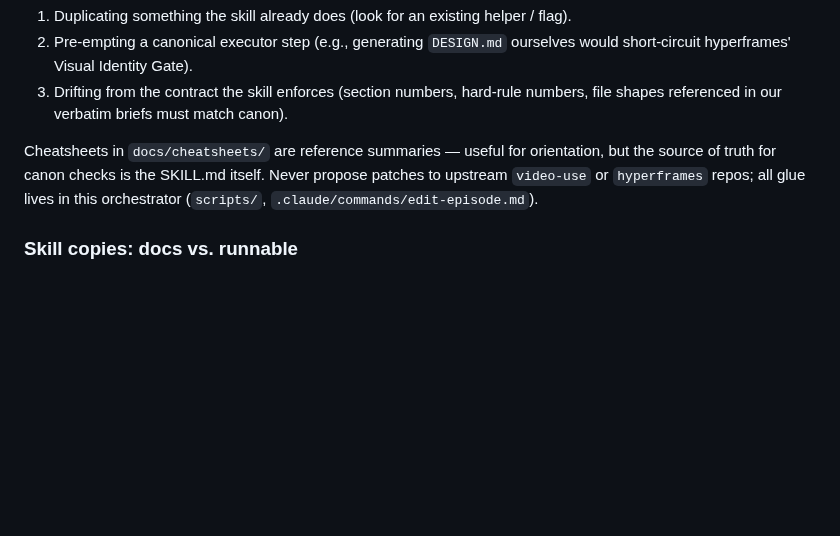
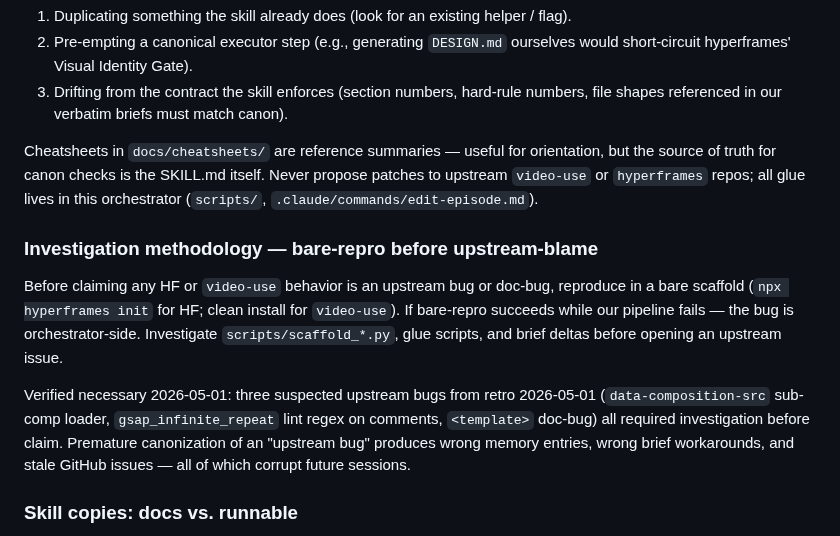
Before and after one commit to sidorovanthon/anticodeguy-video-editing-studio, a Markdown page: CLAUDE.md, the part around the change. Rendered like a GitHub page; blank space fills up the shorter version.

Commit message:
meta(claudemd): bare-repro before upstream-blame (#20)
Generalizes the Phase 0 investigation methodology from retro
2026-05-01 into a permanent rule. Three suspected upstream bugs
in that retro (sub-comp loader, lint regex, template doc-bug) all
required bare-scaffold reproduction before claim. Codifying the
rule prevents premature canonization in future retros.

Co-authored-by: anticodeguy <a@preencipium.com>
Co-authored-by: Claude Opus 4.7 (1M context) <noreply@anthropic.com>

```diff
--- a/CLAUDE.md
+++ b/CLAUDE.md
@@ -72,6 +72,12 @@ but the source of truth for canon checks is the SKILL.md itself. Never propose
 patches to upstream `video-use` or `hyperframes` repos; all glue lives in this
 orchestrator (`scripts/`, `.claude/commands/edit-episode.md`).
 
+### Investigation methodology — bare-repro before upstream-blame
+
+Before claiming any HF or `video-use` behavior is an upstream bug or doc-bug, reproduce in a bare scaffold (`npx hyperframes init` for HF; clean install for `video-use`). If bare-repro succeeds while our pipeline fails — the bug is orchestrator-side. Investigate `scripts/scaffold_*.py`, glue scripts, and brief deltas before opening an upstream issue.
+
+Verified necessary 2026-05-01: three suspected upstream bugs from retro 2026-05-01 (`data-composition-src` sub-comp loader, `gsap_infinite_repeat` lint regex on comments, `<template>` doc-bug) all required investigation before claim. Premature canonization of an "upstream bug" produces wrong memory entries, wrong brief workarounds, and stale GitHub issues — all of which corrupt future sessions.
+
 ### Skill copies: docs vs. runnable
 
 The global skill copies (`~/.agents/skills/hyperframes/`, `~/.claude/skills/video-use/`)
```
